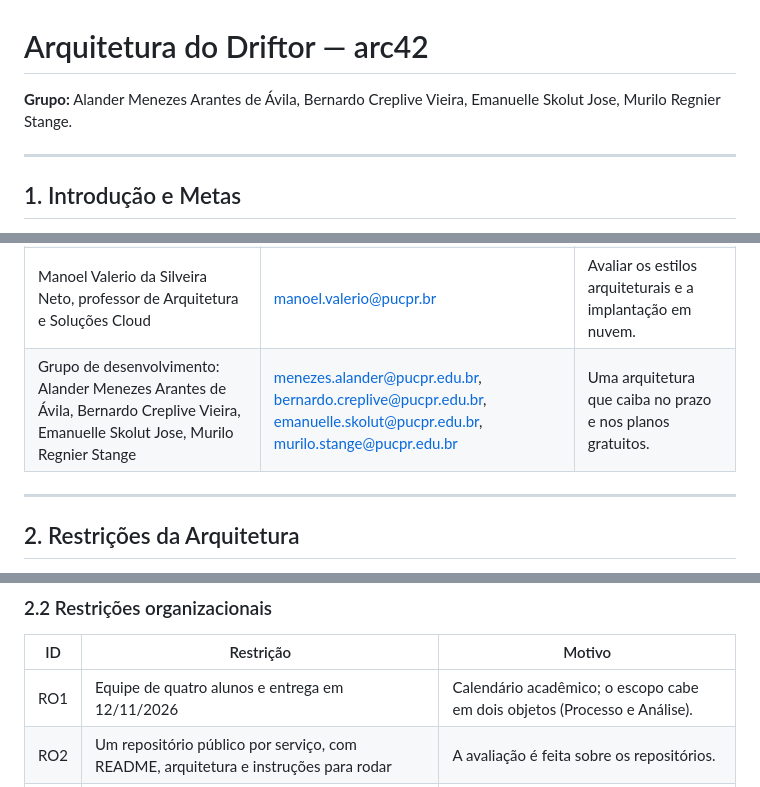
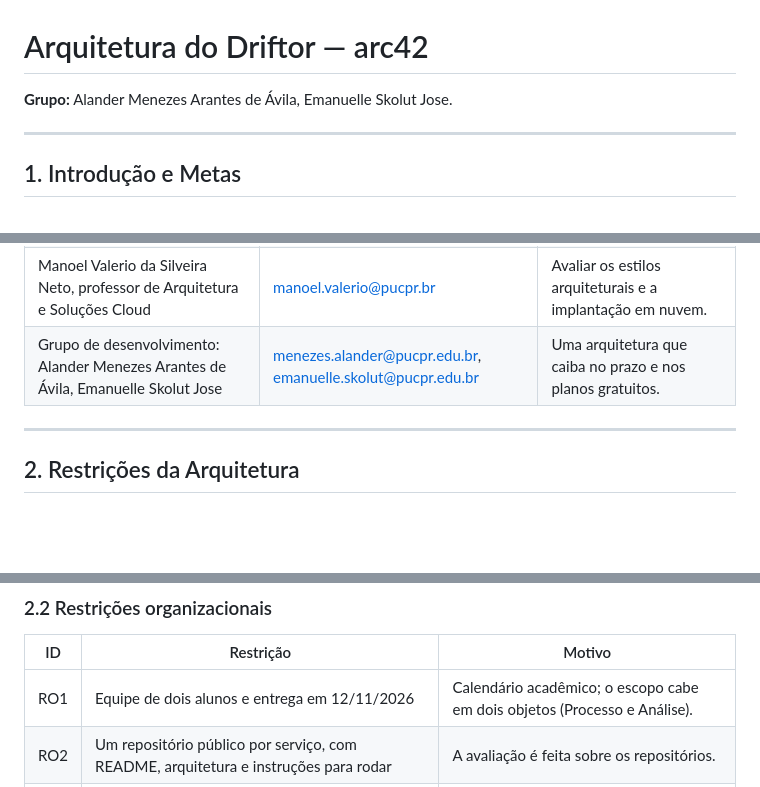
Before and after one commit to aland3r/deviante-docs, a Markdown page: driftor/arc42.md, 3 parts joined by grey strips. Rendered like a GitHub page; blank space fills up the shorter version.

Commit message:
arc42 do driftor: grupo passa a ser alander e emanuelle

```diff
--- a/driftor/arc42.md
+++ b/driftor/arc42.md
@@ -1,6 +1,6 @@
 # Arquitetura do Driftor — arc42
 
-**Grupo:** Alander Menezes Arantes de Ávila, Bernardo Creplive Vieira, Emanuelle Skolut Jose, Murilo Regnier Stange.
+**Grupo:** Alander Menezes Arantes de Ávila, Emanuelle Skolut Jose.
 
 ---
 
@@ -44,7 +44,7 @@ As quatro metas abaixo, em ordem de prioridade, são as qualidades que mais pesa
 | Analista de processo (usuário) | Usuário do sistema | Enviar o log, conferir o processo e descobrir quando e quanto o ritmo mudou. |
 | Denise M. V. Sato, autora do framework IPDD | [denise.vecino@pucpr.br](mailto:denise.vecino@pucpr.br) | Ver o método aplicado com resultados iguais aos publicados. |
 | Manoel Valerio da Silveira Neto, professor de Arquitetura e Soluções Cloud | [manoel.valerio@pucpr.br](mailto:manoel.valerio@pucpr.br) | Avaliar os estilos arquiteturais e a implantação em nuvem. |
-| Grupo de desenvolvimento: Alander Menezes Arantes de Ávila, Bernardo Creplive Vieira, Emanuelle Skolut Jose, Murilo Regnier Stange | [menezes.alander@pucpr.edu.br](mailto:menezes.alander@pucpr.edu.br), [bernardo.creplive@pucpr.edu.br](mailto:bernardo.creplive@pucpr.edu.br), [emanuelle.skolut@pucpr.edu.br](mailto:emanuelle.skolut@pucpr.edu.br), [murilo.stange@pucpr.edu.br](mailto:murilo.stange@pucpr.edu.br) | Uma arquitetura que caiba no prazo e nos planos gratuitos. |
+| Grupo de desenvolvimento: Alander Menezes Arantes de Ávila, Emanuelle Skolut Jose | [menezes.alander@pucpr.edu.br](mailto:menezes.alander@pucpr.edu.br), [emanuelle.skolut@pucpr.edu.br](mailto:emanuelle.skolut@pucpr.edu.br) | Uma arquitetura que caiba no prazo e nos planos gratuitos. |
 
 ---
 
@@ -69,7 +69,7 @@ As restrições vêm de duas fontes: a disciplina de Arquitetura e Soluções Cl
 
 | ID | Restrição | Motivo |
 |---|---|---|
-| RO1 | Equipe de quatro alunos e entrega em 12/11/2026 | Calendário acadêmico; o escopo cabe em dois objetos (Processo e Análise). |
+| RO1 | Equipe de dois alunos e entrega em 12/11/2026 | Calendário acadêmico; o escopo cabe em dois objetos (Processo e Análise). |
 | RO2 | Um repositório público por serviço, com README, arquitetura e instruções para rodar | A avaliação é feita sobre os repositórios. |
 | RO3 | Cada serviço publicado como imagem no Docker Hub, com build, testes e deploy automáticos | Critério de avaliação. |
 | RO4 | Apresentação em vídeo com o sistema rodando na nuvem e a participação de todos | Forma de avaliação. |
```
